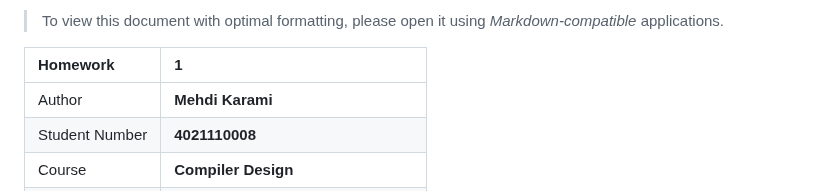
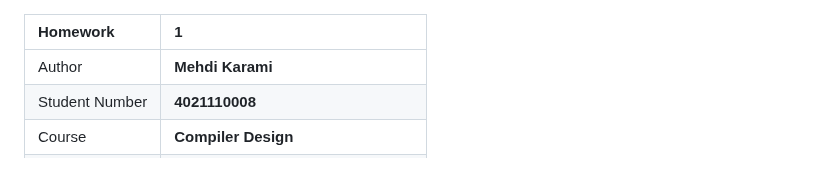
Before and after one commit to karami-mehdi/TodayILearned, a Markdown page: CompilerDesign/University/CompilerDesign-HW1.md, the part around the change. Drawn GitHub-style.

Commit message:
Remove Redundant Codes in CompilerDesign-HW1.md

```diff
--- a/CompilerDesign/University/CompilerDesign-HW1.md
+++ b/CompilerDesign/University/CompilerDesign-HW1.md
@@ -1,5 +1,3 @@
-> To view this document with optimal formatting, please open it using *Markdown-compatible* applications.
-
 |Homework           | **1**                                 |
 |:------------------|:--------------------------------------|
 |Author             | **Mehdi Karami**                      |
```
